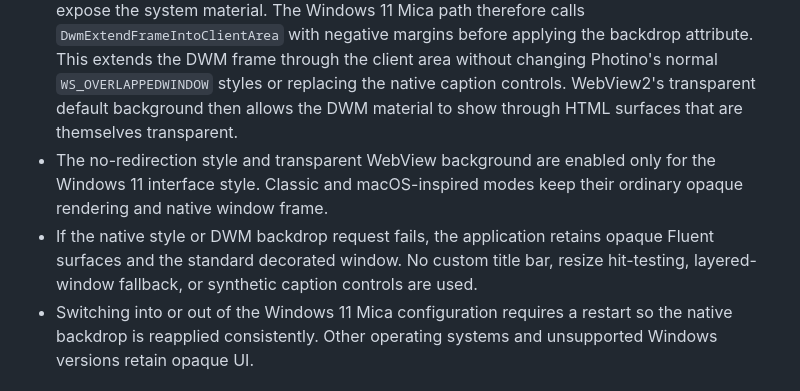
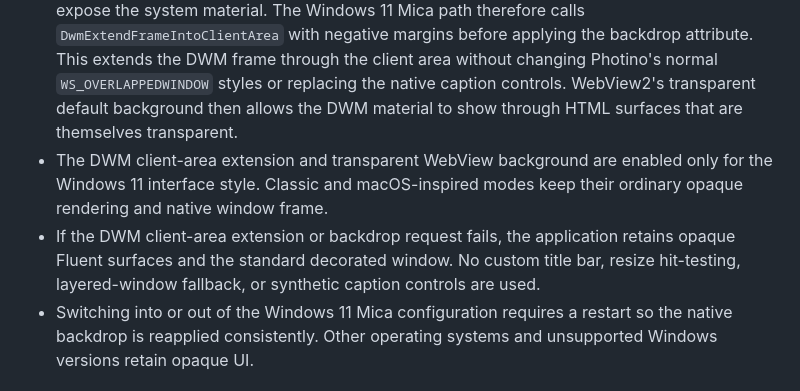
Before and after one commit to Vraxo/Tagium, a Markdown page: Tagium.Photino.Blazor/design.md, the part around the change. GitHub-like rendering.

Commit message:
Correct Mica composition documentation

```diff
--- a/Tagium.Photino.Blazor/design.md
+++ b/Tagium.Photino.Blazor/design.md
@@ -186,8 +186,8 @@ The optional Windows 11 interface is a Fluent 2-inspired WebView implementation.
 * Mica is a Windows native backdrop, not a CSS blur. On Windows 11 22H2 (build 22621) and later, the host requests `DWMSBT_MAINWINDOW` through `DWMWA_SYSTEMBACKDROP_TYPE` only when the Windows 11 interface style is selected at startup.
 * Do not enable Photino's `Chromeless` or `Transparent` options to obtain Mica. Photino's transparent path requires a chromeless window, which sacrifices the native frame.
 * The DWM backdrop is requested behind the full top-level window, but the client area must also expose the system material. The Windows 11 Mica path therefore calls `DwmExtendFrameIntoClientArea` with negative margins before applying the backdrop attribute. This extends the DWM frame through the client area without changing Photino's normal `WS_OVERLAPPEDWINDOW` styles or replacing the native caption controls. WebView2's transparent default background then allows the DWM material to show through HTML surfaces that are themselves transparent.
-* The no-redirection style and transparent WebView background are enabled only for the Windows 11 interface style. Classic and macOS-inspired modes keep their ordinary opaque rendering and native window frame.
-* If the native style or DWM backdrop request fails, the application retains opaque Fluent surfaces and the standard decorated window. No custom title bar, resize hit-testing, layered-window fallback, or synthetic caption controls are used.
+* The DWM client-area extension and transparent WebView background are enabled only for the Windows 11 interface style. Classic and macOS-inspired modes keep their ordinary opaque rendering and native window frame.
+* If the DWM client-area extension or backdrop request fails, the application retains opaque Fluent surfaces and the standard decorated window. No custom title bar, resize hit-testing, layered-window fallback, or synthetic caption controls are used.
 * Switching into or out of the Windows 11 Mica configuration requires a restart so the native backdrop is reapplied consistently. Other operating systems and unsupported Windows versions retain opaque UI.
 
 
```
